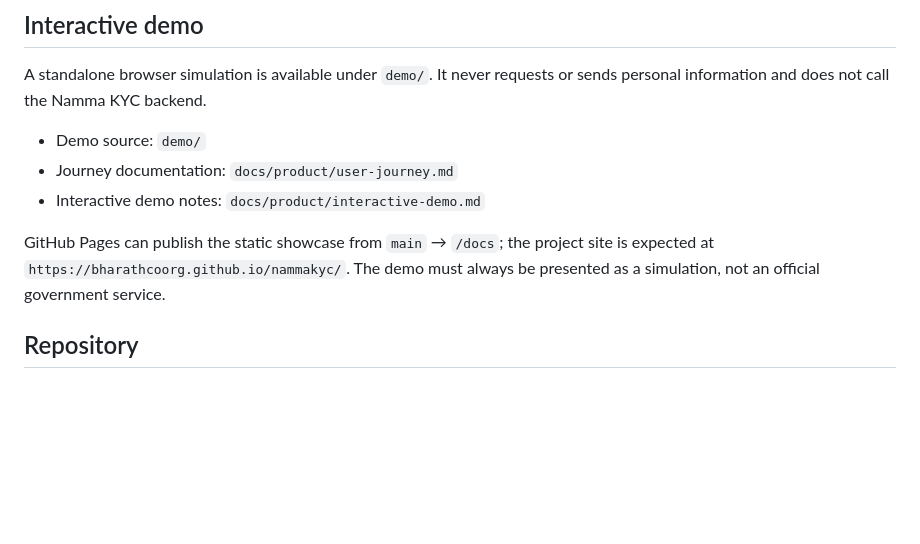
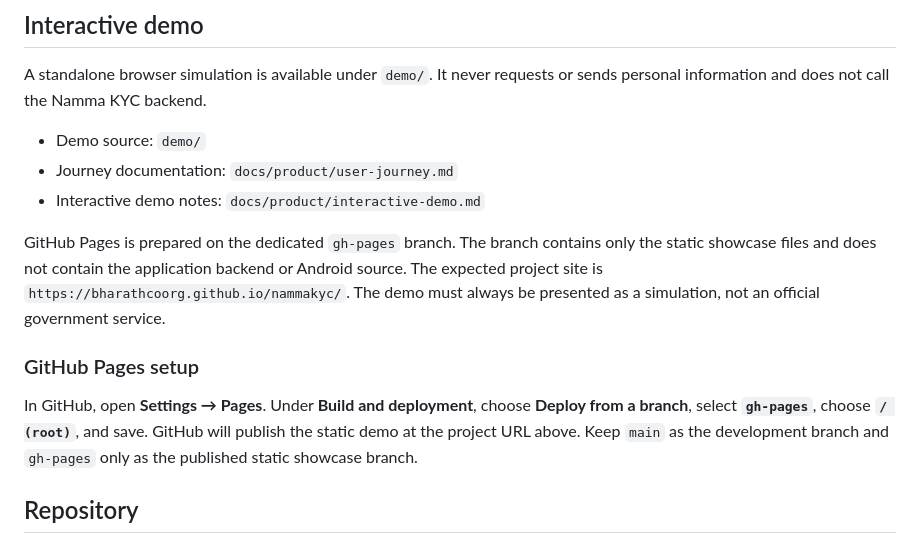
Before and after one commit to Bharathcoorg/nammakyc, a Markdown page: README.md, the part around the change. GitHub-like rendering; blank space fills up the shorter version.

Commit message:
docs(readme): document GitHub Pages showcase setup

```diff
--- a/README.md
+++ b/README.md
@@ -30,7 +30,11 @@ A standalone browser simulation is available under `demo/`. It never requests or
 - Journey documentation: `docs/product/user-journey.md`
 - Interactive demo notes: `docs/product/interactive-demo.md`
 
-GitHub Pages can publish the static showcase from `main` → `/docs`; the project site is expected at `https://bharathcoorg.github.io/nammakyc/`. The demo must always be presented as a simulation, not an official government service.
+GitHub Pages is prepared on the dedicated `gh-pages` branch. The branch contains only the static showcase files and does not contain the application backend or Android source. The expected project site is `https://bharathcoorg.github.io/nammakyc/`. The demo must always be presented as a simulation, not an official government service.
+
+### GitHub Pages setup
+
+In GitHub, open **Settings → Pages**. Under **Build and deployment**, choose **Deploy from a branch**, select **`gh-pages`**, choose **`/ (root)`**, and save. GitHub will publish the static demo at the project URL above. Keep `main` as the development branch and `gh-pages` only as the published static showcase branch.
 
 ## Repository
 
```
